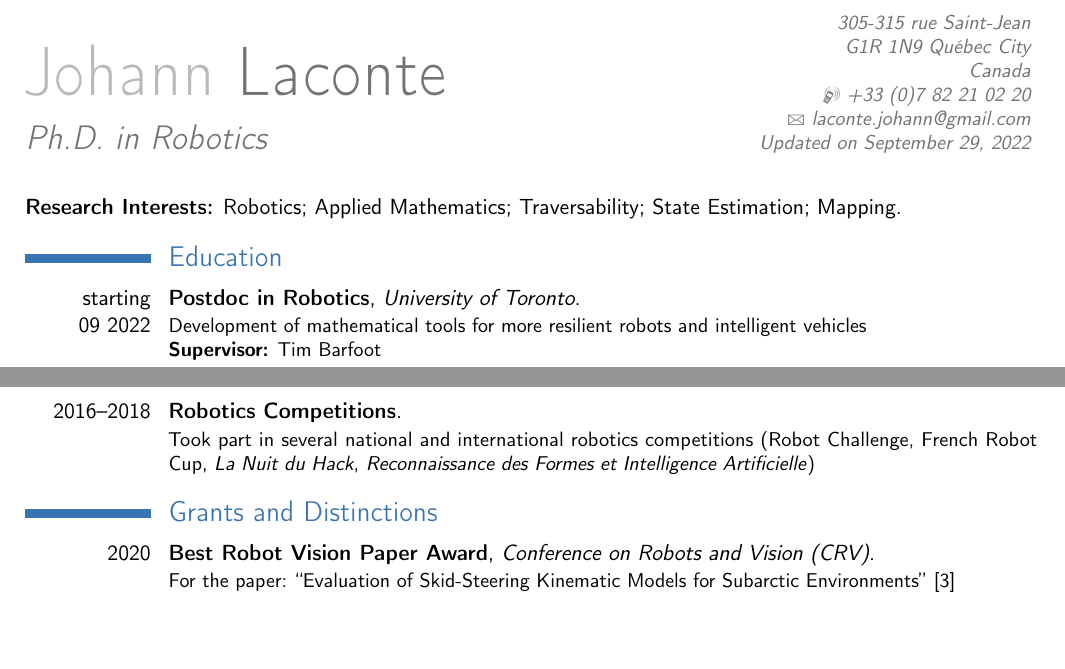
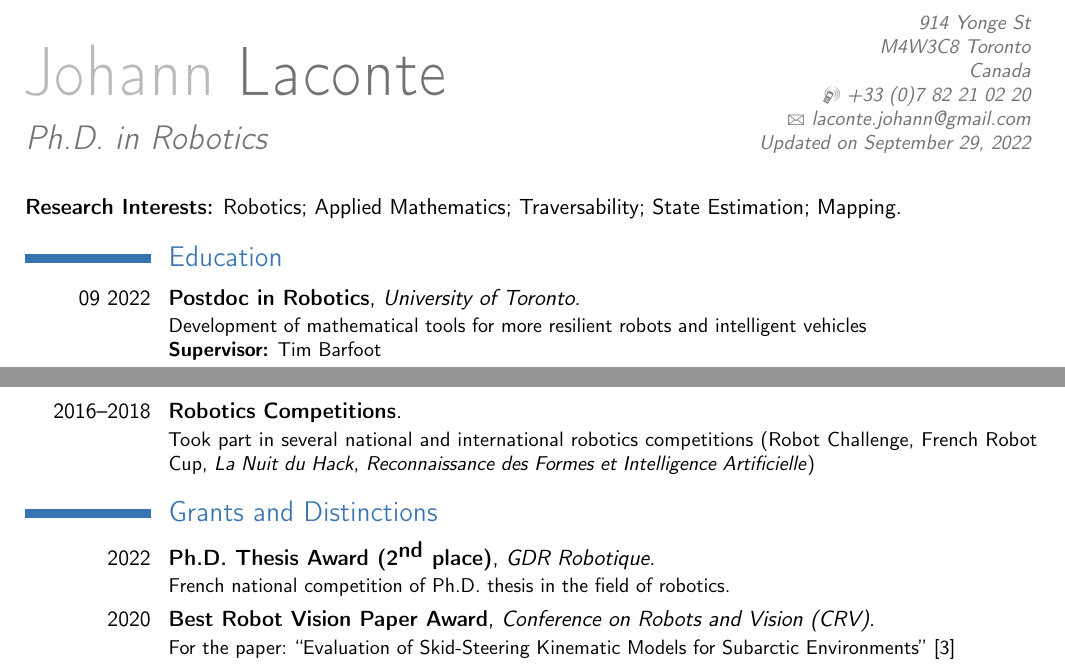
Before and after one commit to JohannLac/academic_resume, a LaTeX CV (main.tex): two parts of pages 1 and 2 of 3, joined at a grey line, cut at the place of the change, the shorter picture padded with empty space. Compiled offline with pdfLaTeX.

Commit message:
add GDR thesis prize

```diff
--- a/main.tex
+++ b/main.tex
@@ -32,7 +32,7 @@ mincitenames=1,
 % personal data
 \name{Johann}{Laconte}
 \title{Ph.D. in Robotics}                               % optional, remove / comment the line if not wanted
-\address{305-315 rue Saint-Jean}{G1R 1N9 Québec City}{Canada}% optional, remove / comment the line if not wanted; the "postcode city" and "country" arguments can be omitted or provided empty
+\address{914 Yonge St}{M4W3C8 Toronto}{Canada}% optional, remove / comment the line if not wanted; the "postcode city" and "country" arguments can be omitted or provided empty
 \phone[mobile]{+33 (0)7 82 21 02 20}                   % optional, remove / comment the line if not wanted; the optional "type" of the phone can be "mobile" (default), "fixed" or "fax"
 \email{laconte.johann@gmail.com}                               % optional, remove / comment the line if not wanted
 
@@ -52,7 +52,7 @@ mincitenames=1,
 \vskip-2em
 \textbf{Research Interests:} Robotics; Applied Mathematics; Traversability; State Estimation; Mapping.
 \section{Education}
-  \cventry{starting\\ 09 2022}{Postdoc in Robotics}{University of Toronto}{}{}{Development of mathematical tools for more resilient robots and intelligent vehicles \\ \textbf{Supervisor:} Tim Barfoot}  % arguments 3 to 6 can be left empty
+  \cventry{09 2022}{Postdoc in Robotics}{University of Toronto}{}{}{Development of mathematical tools for more resilient robots and intelligent vehicles \\ \textbf{Supervisor:} Tim Barfoot}  % arguments 3 to 6 can be left empty
 
   \cventry{03 2022--\\ 09 2022\hskip.4em}{Postdoc in Robotics}{Laval University, Canada}{}{}{Supervision of several research projects around field robotics in nordic environments, aiming for publication at ICRA 2023. \\ \textbf{Supervisor:} François Pomerleau}  % arguments 3 to 6 can be left empty
 
@@ -94,6 +94,7 @@ Evaluations and improvements of state-of-the-art LIDAR Simultaneous Localization
 }
 
 \section{Grants and Distinctions}
+\cventry{2022}{Ph.D. Thesis Award (2$^{\textbf{nd}}$ place)}{GDR Robotique}{}{}{French national competition of Ph.D. thesis in the field of robotics.}
 \cventry{2020}{Best Robot Vision Paper Award}{Conference on Robots and Vision (CRV)}{}{}{For the paper: \citetitle{baril2020evaluation}~\cite{baril2020evaluation}}
 \cventry{2020}{Finalist for Best Student Paper Award}{International Conference on Control, Automation, Robotics and Vision (ICARCV)}{}{}{For the paper: \citetitle{kasmi2020information}~\cite{kasmi2020information}}
 \cventry{2018}{Doctoral Research Grant}{\textit{Innovative Mobility: Smart and Sustainable Solutions (IMOBS3) Program}}{}{}{}
```
Also changed, not shown: main.pdf.
